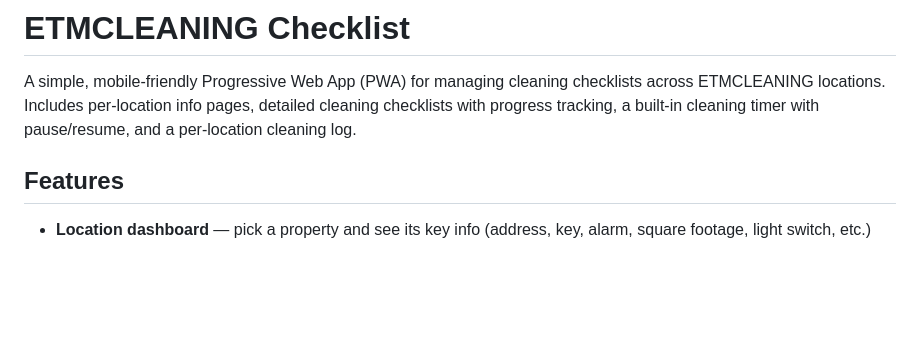
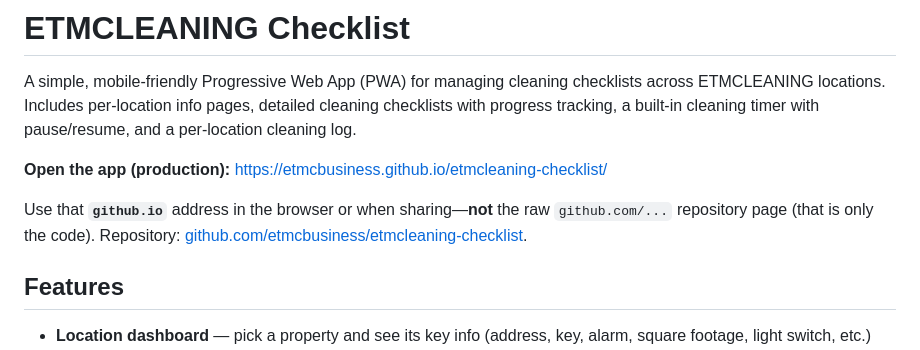
Before and after one commit to etmcbusiness/etmcleaning-checklist, a Markdown page: README.md, the part around the change. Rendered like a GitHub page; blank space fills up the shorter version.

Commit message:
README: document live GitHub Pages URL
Co-authored-by: Cursor <cursoragent@cursor.com>

```diff
--- a/README.md
+++ b/README.md
@@ -4,6 +4,10 @@ A simple, mobile-friendly Progressive Web App (PWA) for managing cleaning
 checklists across ETMCLEANING locations. Includes per-location info pages,
 detailed cleaning checklists with progress tracking, a built-in cleaning
 timer with pause/resume, and a per-location cleaning log.
+
+**Open the app (production):** [https://etmcbusiness.github.io/etmcleaning-checklist/](https://etmcbusiness.github.io/etmcleaning-checklist/)
+
+Use that **`github.io`** address in the browser or when sharing—**not** the raw `github.com/...` repository page (that is only the code). Repository: [github.com/etmcbusiness/etmcleaning-checklist](https://github.com/etmcbusiness/etmcleaning-checklist).
 
 ## Features
 
```
